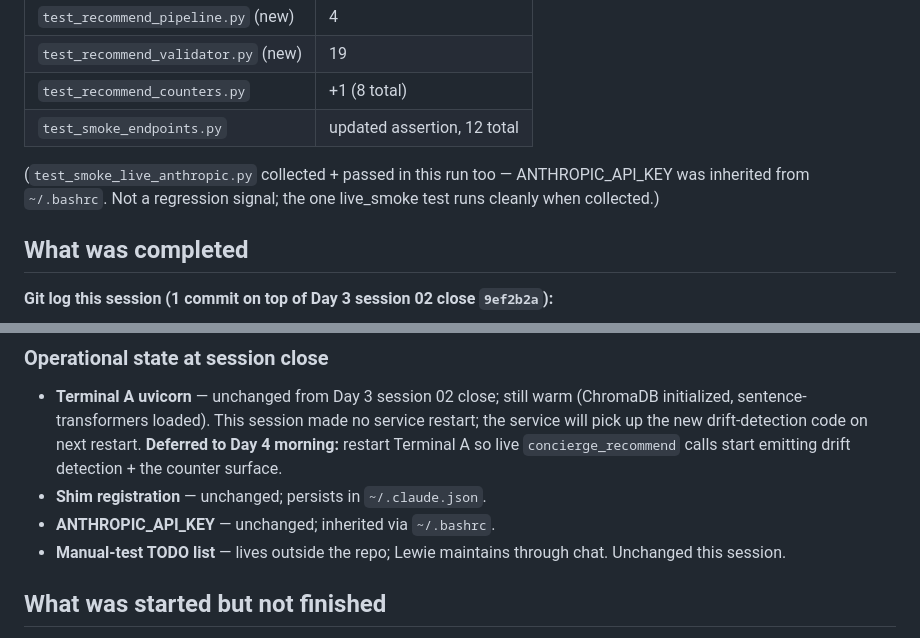
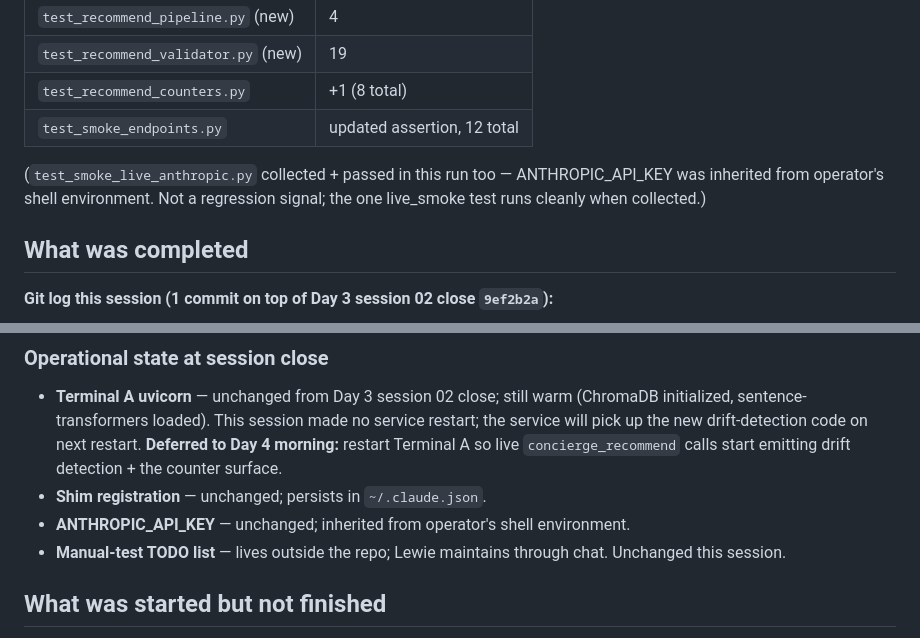
Before and after one commit to SatietyAI-Labs/concierge, a Markdown page: planning/sessions/SESSION-2026-04-22-03.md, 2 parts joined by grey strips. Rendered like a GitHub page.

```diff
--- a/planning/sessions/SESSION-2026-04-22-03.md
+++ b/planning/sessions/SESSION-2026-04-22-03.md
@@ -80,7 +80,7 @@ Full fast suite: **475 → 518 CI-safe passed in 115s**. Zero failures, zero reg
 | `test_recommend_counters.py` | +1 (8 total) |
 | `test_smoke_endpoints.py` | updated assertion, 12 total |
 
-(`test_smoke_live_anthropic.py` collected + passed in this run too — ANTHROPIC_API_KEY was inherited from `~/.bashrc`. Not a regression signal; the one live_smoke test runs cleanly when collected.)
+(`test_smoke_live_anthropic.py` collected + passed in this run too — ANTHROPIC_API_KEY was inherited from operator's shell environment. Not a regression signal; the one live_smoke test runs cleanly when collected.)
 
 ## What was completed
 
@@ -113,7 +113,7 @@ None. Pre-proposal cut applied once (dropped `TestRenderedMarkdownStructure` in
 
 - **Terminal A uvicorn** — unchanged from Day 3 session 02 close; still warm (ChromaDB initialized, sentence-transformers loaded). This session made no service restart; the service will pick up the new drift-detection code on next restart. **Deferred to Day 4 morning:** restart Terminal A so live `concierge_recommend` calls start emitting drift detection + the counter surface.
 - **Shim registration** — unchanged; persists in `~/.claude.json`.
-- **ANTHROPIC_API_KEY** — unchanged; inherited via `~/.bashrc`.
+- **ANTHROPIC_API_KEY** — unchanged; inherited from operator's shell environment.
 - **Manual-test TODO list** — lives outside the repo; Lewie maintains through chat. Unchanged this session.
 
 ## What was started but not finished
```
Also changed, not shown: planning/handoff-2026-04-23-scope-pivot.md (+1 -1 lines), planning/sessions/SESSION-2026-04-22-02.md (+2 -2 lines).
